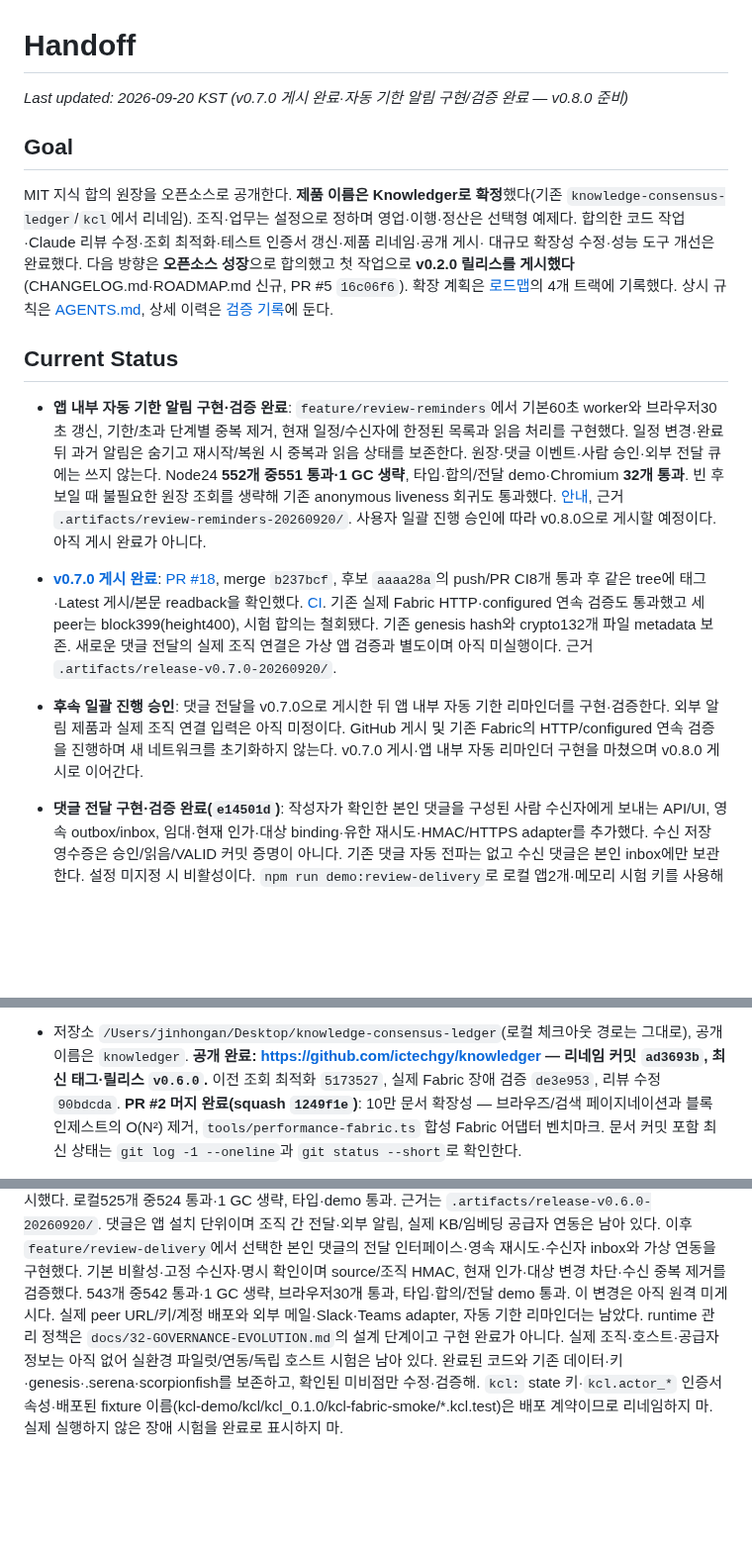
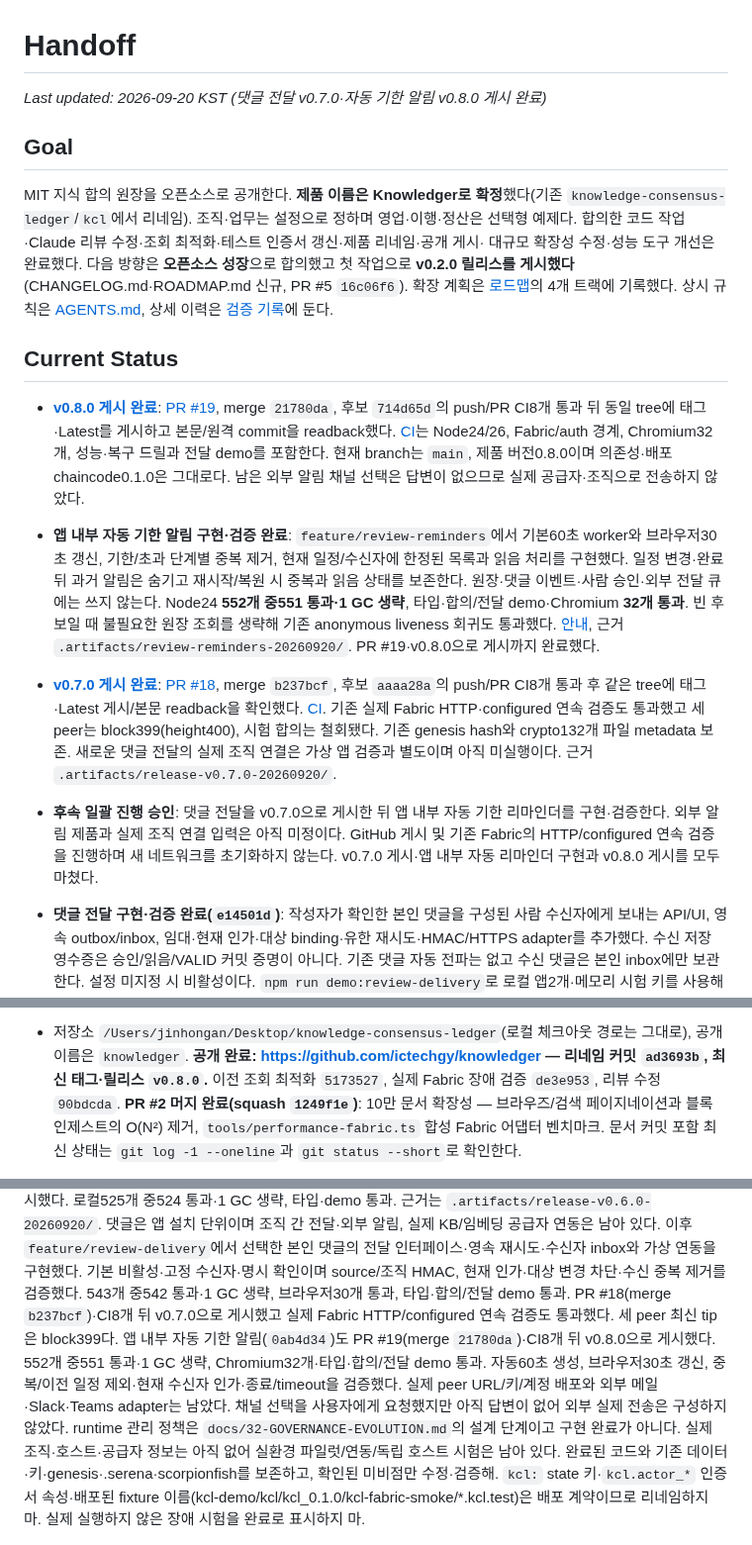
Before and after one commit to ictechgy/knowledger, a Markdown page: HANDOFF.md, 3 parts joined by grey strips. Shown at 99% size. Drawn GitHub-style; blank space fills up the shorter version.

Commit message:
docs: record v0.8.0 release and remaining deployment choices

```diff
--- a/HANDOFF.md
+++ b/HANDOFF.md
@@ -1,6 +1,6 @@
 # Handoff
 
-_Last updated: 2026-09-20 KST (v0.7.0 게시 완료·자동 기한 알림 구현/검증 완료 — v0.8.0 준비)_
+_Last updated: 2026-09-20 KST (댓글 전달 v0.7.0·자동 기한 알림 v0.8.0 게시 완료)_
 
 ## Goal
 
@@ -14,6 +14,14 @@ MIT 지식 합의 원장을 오픈소스로 공개한다. **제품 이름은 Kno
 
 ## Current Status
 
+- **[v0.8.0 게시 완료](https://github.com/ictechgy/knowledger/releases/tag/v0.8.0)**:
+  [PR #19](https://github.com/ictechgy/knowledger/pull/19), merge `21780da`, 후보 `714d65d`의
+  push/PR CI8개 통과 뒤 동일 tree에 태그·Latest를 게시하고 본문/원격 commit을 readback했다.
+  [CI](https://github.com/ictechgy/knowledger/actions/runs/35510239235)는 Node24/26,
+  Fabric/auth 경계, Chromium32개, 성능·복구 드릴과 전달 demo를 포함한다.
+  현재 branch는 `main`, 제품 버전0.8.0이며 의존성·배포 chaincode0.1.0은 그대로다.
+  남은 외부 알림 채널 선택은 답변이 없으므로 실제 공급자·조직으로 전송하지 않았다.
+
 - **앱 내부 자동 기한 알림 구현·검증 완료**: `feature/review-reminders`에서 기본60초
   worker와 브라우저30초 갱신, 기한/초과 단계별 중복 제거, 현재 일정/수신자에 한정된 목록과
   읽음 처리를 구현했다. 일정 변경·완료 뒤 과거 알림은 숨기고 재시작/복원 시 중복과 읽음
@@ -21,7 +29,7 @@ MIT 지식 합의 원장을 오픈소스로 공개한다. **제품 이름은 Kno
   Node24 **552개 중551 통과·1 GC 생략**, 타입·합의/전달 demo·Chromium **32개 통과**.
   빈 후보일 때 불필요한 원장 조회를 생략해 기존 anonymous liveness 회귀도 통과했다.
   [안내](docs/34-REVIEW-REMINDERS.md), 근거 `.artifacts/review-reminders-20260920/`.
-  사용자 일괄 진행 승인에 따라 v0.8.0으로 게시할 예정이다. 아직 게시 완료가 아니다.
+  PR #19·v0.8.0으로 게시까지 완료했다.
 
 - **[v0.7.0 게시 완료](https://github.com/ictechgy/knowledger/releases/tag/v0.7.0)**:
   [PR #18](https://github.com/ictechgy/knowledger/pull/18), merge `b237bcf`, 후보 `aaaa28a`의
@@ -34,7 +42,7 @@ MIT 지식 합의 원장을 오픈소스로 공개한다. **제품 이름은 Kno
 - **후속 일괄 진행 승인**: 댓글 전달을 v0.7.0으로 게시한 뒤 앱 내부 자동 기한 리마인더를
   구현·검증한다. 외부 알림 제품과 실제 조직 연결 입력은 아직 미정이다. GitHub 게시 및
   기존 Fabric의 HTTP/configured 연속 검증을 진행하며 새 네트워크를 초기화하지 않는다.
-  v0.7.0 게시·앱 내부 자동 리마인더 구현을 마쳤으며 v0.8.0 게시로 이어간다.
+  v0.7.0 게시·앱 내부 자동 리마인더 구현과 v0.8.0 게시를 모두 마쳤다.
 
 - **댓글 전달 구현·검증 완료(`e14501d`)**:
   작성자가 확인한 본인 댓글을 구성된 사람 수신자에게 보내는 API/UI, 영속 outbox/inbox,
@@ -132,7 +140,7 @@ MIT 지식 합의 원장을 오픈소스로 공개한다. **제품 이름은 Kno
   모두 정상이다. 실제 파일럿·독립 물리 호스트 장애 시험은 수행하지 않았다.
   대상 조직·환경·사람 검토자가 정해져야 실제 파일럿을 시작한다.
 - 저장소 `/Users/jinhongan/Desktop/knowledge-consensus-ledger`(로컬 체크아웃 경로는 그대로), 공개 이름은 `knowledger`.
-  **공개 완료: https://github.com/ictechgy/knowledger — 리네임 커밋 `ad3693b`, 최신 태그·릴리스 `v0.6.0`.**
+  **공개 완료: https://github.com/ictechgy/knowledger — 리네임 커밋 `ad3693b`, 최신 태그·릴리스 `v0.8.0`.**
   이전 조회 최적화 `5173527`, 실제 Fabric 장애 검증 `de3e953`, 리뷰 수정 `90bdcda`.
   **PR #2 머지 완료(squash `1249f1e`)**: 10만 문서 확장성 — 브라우즈/검색 페이지네이션과
   블록 인제스트의 O(N²) 제거, `tools/performance-fabric.ts` 합성 Fabric 어댑터 벤치마크.
@@ -560,8 +568,13 @@ source 전체 tip·저널 digest와 정확한 거래 checkpoint를 출력하며
 이후 `feature/review-delivery`에서 선택한 본인 댓글의 전달 인터페이스·영속 재시도·수신자
 inbox와 가상 연동을 구현했다. 기본 비활성·고정 수신자·명시 확인이며 source/조직 HMAC,
 현재 인가·대상 변경 차단·수신 중복 제거를 검증했다. 543개 중542 통과·1 GC 생략,
-브라우저30개 통과, 타입·합의/전달 demo 통과. 이 변경은 아직 원격 미게시다.
-실제 peer URL/키/계정 배포와 외부 메일·Slack·Teams adapter, 자동 기한 리마인더는 남았다.
+브라우저30개 통과, 타입·합의/전달 demo 통과. PR #18(merge `b237bcf`)·CI8개 뒤 v0.7.0으로
+게시했고 실제 Fabric HTTP/configured 연속 검증도 통과했다. 세 peer 최신 tip은 block399다.
+앱 내부 자동 기한 알림(`0ab4d34`)도 PR #19(merge `21780da`)·CI8개 뒤 v0.8.0으로 게시했다.
+552개 중551 통과·1 GC 생략, Chromium32개·타입·합의/전달 demo 통과. 자동60초 생성,
+브라우저30초 갱신, 중복/이전 일정 제외·현재 수신자 인가·종료/timeout을 검증했다.
+실제 peer URL/키/계정 배포와 외부 메일·Slack·Teams adapter는 남았다. 채널 선택을
+사용자에게 요청했지만 아직 답변이 없어 외부 실제 전송은 구성하지 않았다.
 runtime 관리 정책은 `docs/32-GOVERNANCE-EVOLUTION.md`의 설계 단계이고 구현 완료가 아니다.
 실제 조직·호스트·공급자 정보는 아직 없어 실환경 파일럿/연동/독립 호스트 시험은 남아 있다.
 완료된 코드와 기존 데이터·키·genesis·.serena·scorpionfish를 보존하고, 확인된 미비점만 수정·검증해.
```
Also changed, not shown: other parts of HANDOFF.md (+1 -1 lines), ROADMAP.md (+5 -4 lines), docs/VALIDATION.md (+14 -0 lines).
